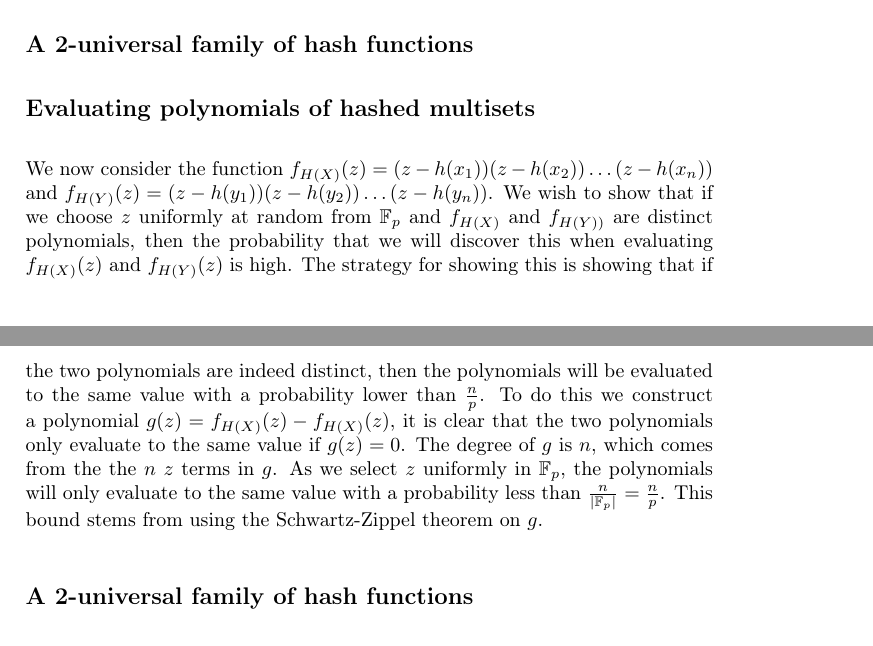
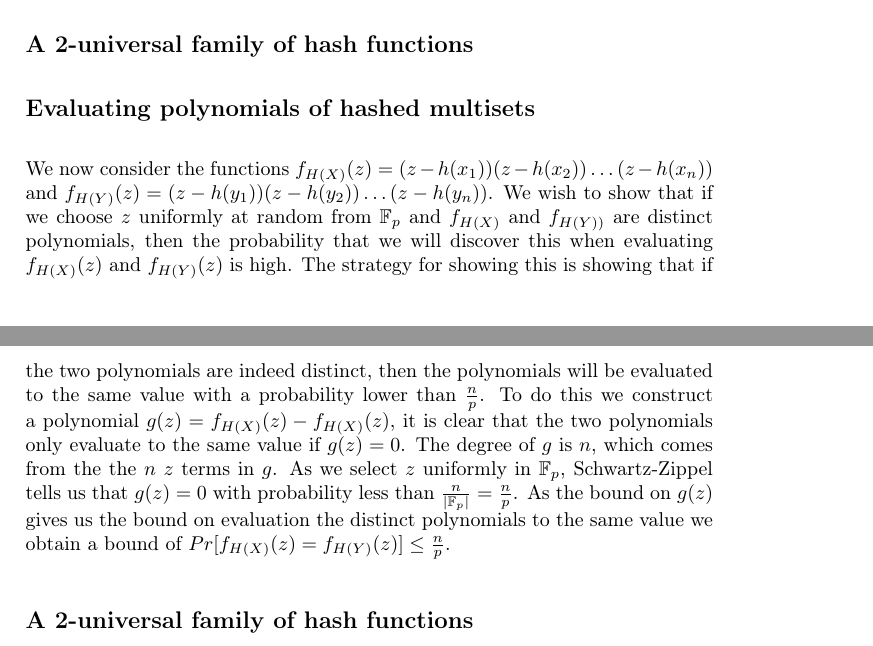
Before and after one commit to madsravn/randomized, a LaTeX document (project2/report/report2.tex): two parts of pages 2 and 3 of 4, joined at a grey line, cut so that both start at the same text. Compiled offline with pdfLaTeX.

Commit message:
Small improvements

```diff
--- a/project2/report/report2.tex
+++ b/project2/report/report2.tex
@@ -55,10 +55,10 @@ Consider first the element $x_1 \in X$, the probability that $h(x) = h(y)$, for
 An obvious way to improve this bound is to now consider the element $x_2 \in X$ and observe that the probability that this collides with a different $y \in Y$ is $\frac{n-1}{p}$. If these random choices could be shown to be independent we could obtain a better bound from $\prod_{i=0}^{n-1}\frac{n-i}{p}$ which is clearly less than $\frac{n}{p}$. But as this is not the case we will keep the weaker bound $\frac{n}{p}$ which in any case matches the bound obtained from using Schwartz-Zippel later.
 \subsection*{A 2-universal family of hash functions}
 \subsection*{Evaluating polynomials of hashed multisets}
-We now consider the function $f_{H(X)}(z) = (z-h(x_1))(z-h(x_2))\ldots(z - h(x_n))$ and $f_{H(Y)}(z) = (z-h(y_1))(z-h(y_2))\ldots(z - h(y_n))$.
+We now consider the functions $f_{H(X)}(z) = (z-h(x_1))(z-h(x_2))\ldots(z - h(x_n))$ and $f_{H(Y)}(z) = (z-h(y_1))(z-h(y_2))\ldots(z - h(y_n))$.
 We wish to show that if we choose $z$ uniformly at random from $\mathbb{F}_p$ and $f_{H(X)}$ and $f_{H(Y))}$ are distinct polynomials, then the probability that we will discover this when evaluating $f_{H(X)}(z)$ and $f_{H(Y)}(z)$ is high. The strategy for showing this is showing that if the two polynomials are indeed distinct, then the polynomials will be evaluated to the same value with a probability lower than $\frac{n}{p}$.
 To do this we construct a polynomial $g(z) = f_{H(X)}(z) - f_{H(X)}(z)$, it is clear that the two polynomials only evaluate to the same value if $g(z) = 0$. The degree of $g$ is $n$, which comes from the the $n$ $z$ terms in $g$.
-As we select $z$ uniformly in $\mathbb{F}_p$, the polynomials will only evaluate to the same value with a probability less than $\frac{n}{|\mathbb{F}_p|} = \frac{n}{p}$. This bound stems from using the Schwartz-Zippel theorem on $g$.
+As we select $z$ uniformly in $\mathbb{F}_p$, Schwartz-Zippel tells us that $g(z) = 0$ with probability less than $\frac{n}{|\mathbb{F}_p|} = \frac{n}{p}$. As the bound on $g(z)$ gives us the bound on evaluation the distinct polynomials to the same value we obtain a bound of $Pr[f_{H(X)}(z) = f_{H(Y)}(z)] \leq \frac{n}{p}$.
 
 \subsection*{A 2-universal family of hash functions}
 As we would like to do the arithmetic modulo $p = 2^{31}-1$, we wish to create a family of hash functions that allows us to do work in $\mathbb{F}_p$, even though our elements are of size up to $2^{80}$.
```
Also changed, not shown: project2/report/report2.tex (2 more changed lines).
